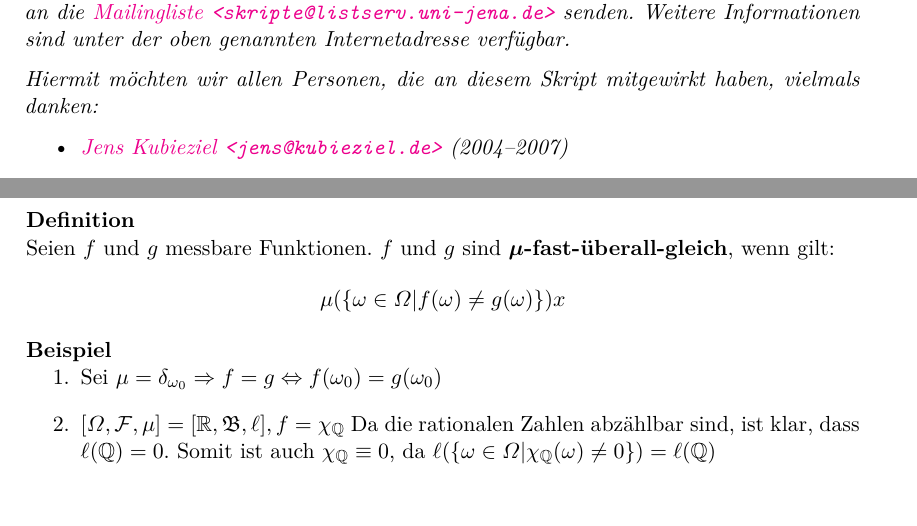
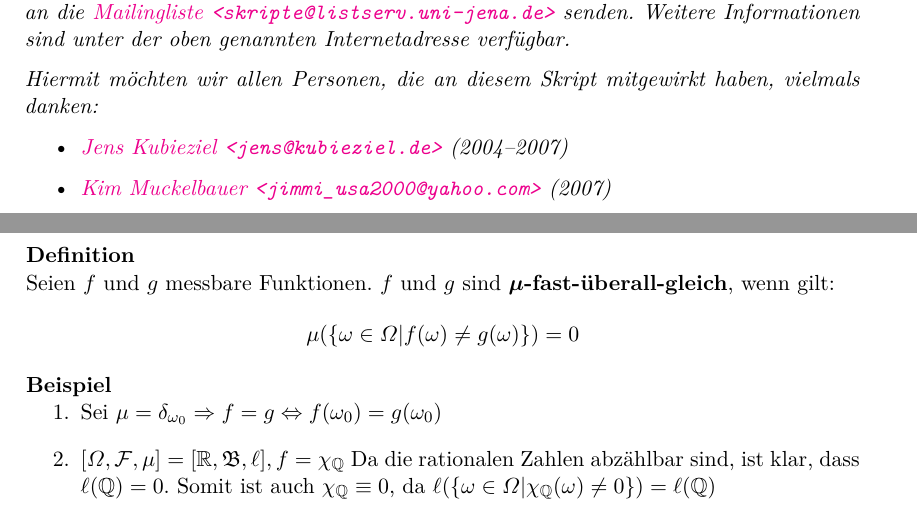
Before and after one commit to qbi/uni-skripte, a LaTeX document (fichtner-ewms/skript.tex): two parts of pages 2 and 32 of 75, joined at a grey line, cut so that both start at the same text. Compiled offline with LaTeX, dvips and Ghostscript; the source files are stored in an older character set and shown here as Unicode; an older LaTeX class or package is replaced by its successor.

Commit message:
- weiterer Fehler berichtigt (gem. von Kim)
git-svn-id: https://svn.lug-jena.de/uni-skripte@1033 fe66431f-f319-0410-8186-f4e9b7e7c232

```diff
--- a/fichtner-ewms/skript.tex
+++ b/fichtner-ewms/skript.tex
@@ -242,6 +242,8 @@
   \begin{itemize}
    \item \href{mailto:jens@kubieziel.de}{Jens Kubieziel
     \texttt{<jens@kubieziel.de>}} (2004--2007)
+   \item \href{mailto:jimmi_usa2000@yahoo.com}{Kim Muckelbauer
+    \texttt{<jimmi\_usa2000@yahoo.com>}} (2007)
   \end{itemize}
 }
 
@@ -1855,7 +1857,7 @@ Im folgenden ist immer $\ofmu$ ein Maßraum und wir betrachten $f\colon
   Seien $f$ und $g$ messbare Funktionen. $f$ und $g$ sind
   \highl[fast überall gleich,gleich!fast
   überall]{$\mu$-fast-überall-gleich}, wenn gilt:
-  \[\mu(\{\omega\in\Omega|f(\omega)\neq g(\omega)\})x\]
+  \[\mu(\{\omega\in\Omega|f(\omega)\neq g(\omega)\})=0\]
 \end{definition}
 
 \begin{beispiel}
```
